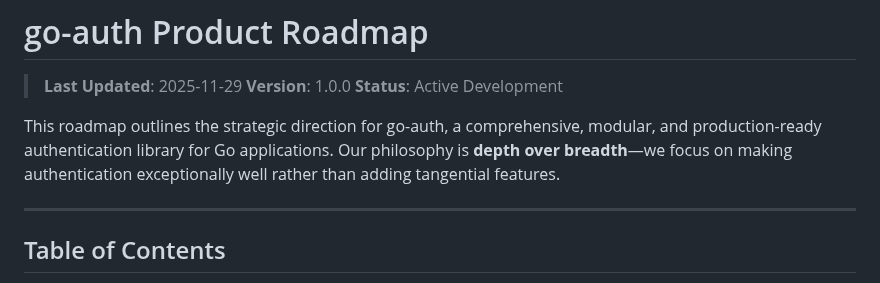
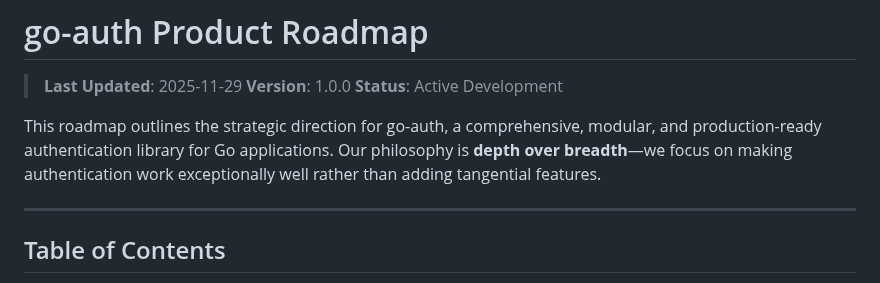
Before and after one commit to meysam81/go-auth, a Markdown page: ROADMAP.md, the part around the change. Drawn GitHub-style.

Commit message:
Update ROADMAP.md
Co-authored-by: Copilot <175728472+Copilot@users.noreply.github.com>

```diff
--- a/ROADMAP.md
+++ b/ROADMAP.md
@@ -4,7 +4,7 @@
 > **Version**: 1.0.0
 > **Status**: Active Development
 
-This roadmap outlines the strategic direction for go-auth, a comprehensive, modular, and production-ready authentication library for Go applications. Our philosophy is **depth over breadth**—we focus on making authentication exceptionally well rather than adding tangential features.
+This roadmap outlines the strategic direction for go-auth, a comprehensive, modular, and production-ready authentication library for Go applications. Our philosophy is **depth over breadth**—we focus on making authentication work exceptionally well rather than adding tangential features.
 
 ---
 
```
